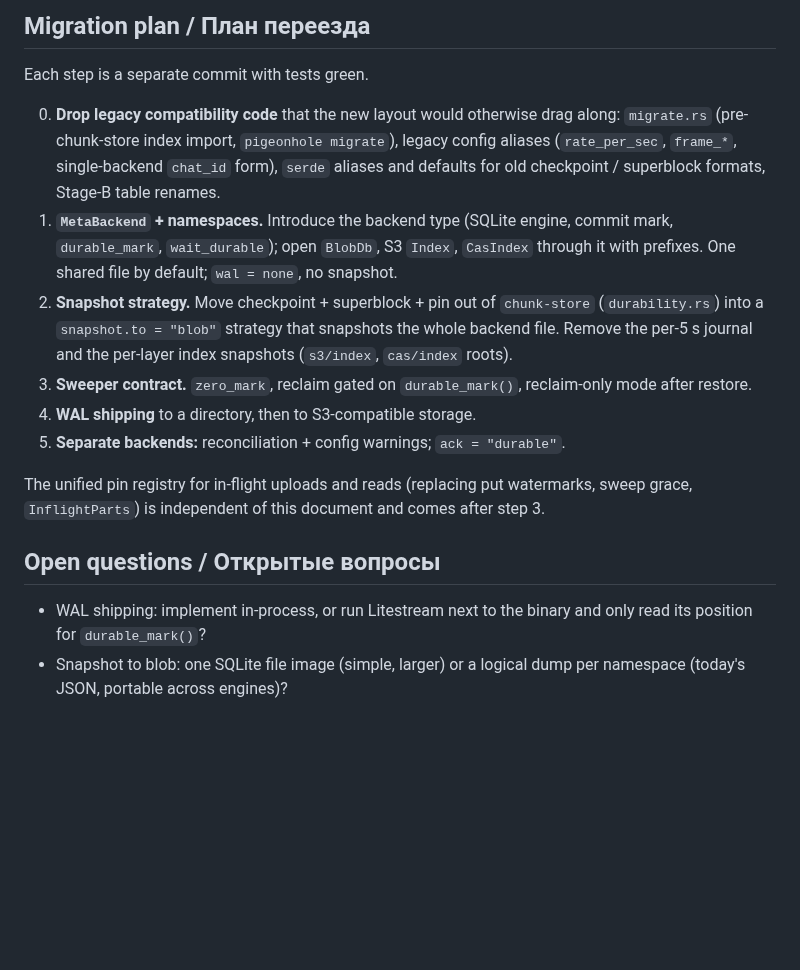
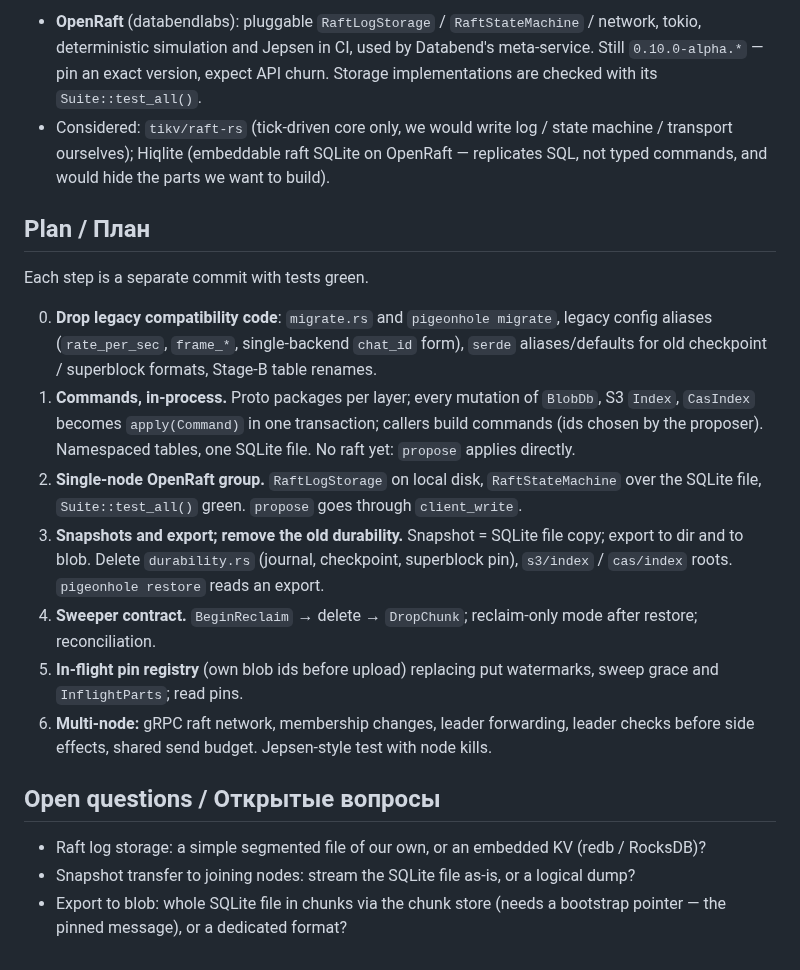
Before and after one commit to pigeonhole-project/pigeonhole, a Markdown page: docs/meta-backends.md, the part around one of its changes. Drawn GitHub-style; blank space fills up the shorter version.

```diff
--- a/docs/meta-backends.md
+++ b/docs/meta-backends.md
@@ -167,30 +171,40 @@ directories and chats are not migrated.
 
-## Migration plan / План переезда
+- **OpenRaft** (databendlabs): pluggable `RaftLogStorage` / `RaftStateMachine` /
+  network, tokio, deterministic simulation and Jepsen in CI, used by Databend's
+  meta-service. Still `0.10.0-alpha.*` — pin an exact version, expect API churn.
+  Storage implementations are checked with its `Suite::test_all()`.
+- Considered: `tikv/raft-rs` (tick-driven core only, we would write log / state machine
+  / transport ourselves); Hiqlite (embeddable raft SQLite on OpenRaft — replicates SQL,
+  not typed commands, and would hide the parts we want to build).
+
+## Plan / План
 
 Each step is a separate commit with tests green.
 
-0. **Drop legacy compatibility code** that the new layout would otherwise drag along:
-   `migrate.rs` (pre-chunk-store index import, `pigeonhole migrate`), legacy config
-   aliases (`rate_per_sec`, `frame_*`, single-backend `chat_id` form), `serde` aliases
-   and defaults for old checkpoint / superblock formats, Stage-B table renames.
-1. **`MetaBackend` + namespaces.** Introduce the backend type (SQLite engine, commit
-   mark, `durable_mark`, `wait_durable`); open `BlobDb`, S3 `Index`, `CasIndex` through
-   it with prefixes. One shared file by default; `wal = none`, no snapshot.
-2. **Snapshot strategy.** Move checkpoint + superblock + pin out of `chunk-store`
-   (`durability.rs`) into a `snapshot.to = "blob"` strategy that snapshots the whole
-   backend file. Remove the per-5 s journal and the per-layer index snapshots
-   (`s3/index`, `cas/index` roots).
-3. **Sweeper contract.** `zero_mark`, reclaim gated on `durable_mark()`, reclaim-only
-   mode after restore.
-4. **WAL shipping** to a directory, then to S3-compatible storage.
-5. **Separate backends:** reconciliation + config warnings; `ack = "durable"`.
-
-The unified pin registry for in-flight uploads and reads (replacing put watermarks,
-sweep grace, `InflightParts`) is independent of this document and comes after step 3.
+0. **Drop legacy compatibility code**: `migrate.rs` and `pigeonhole migrate`, legacy
+   config aliases (`rate_per_sec`, `frame_*`, single-backend `chat_id` form), `serde`
+   aliases/defaults for old checkpoint / superblock formats, Stage-B table renames.
+1. **Commands, in-process.** Proto packages per layer; every mutation of `BlobDb`,
+   S3 `Index`, `CasIndex` becomes `apply(Command)` in one transaction; callers build
+   commands (ids chosen by the proposer). Namespaced tables, one SQLite file. No raft
+   yet: `propose` applies directly.
+2. **Single-node OpenRaft group.** `RaftLogStorage` on local disk, `RaftStateMachine`
+   over the SQLite file, `Suite::test_all()` green. `propose` goes through
+   `client_write`.
+3. **Snapshots and export; remove the old durability.** Snapshot = SQLite file copy;
+   export to dir and to blob. Delete `durability.rs` (journal, checkpoint, superblock
+   pin), `s3/index` / `cas/index` roots. `pigeonhole restore` reads an export.
+4. **Sweeper contract.** `BeginReclaim` → delete → `DropChunk`; reclaim-only mode after
+   restore; reconciliation.
+5. **In-flight pin registry** (own blob ids before upload) replacing put watermarks,
+   sweep grace and `InflightParts`; read pins.
+6. **Multi-node:** gRPC raft network, membership changes, leader forwarding, leader
+   checks before side effects, shared send budget. Jepsen-style test with node kills.
 
 ## Open questions / Открытые вопросы
 
-- WAL shipping: implement in-process, or run Litestream next to the binary and only
-  read its position for `durable_mark()`?
-- Snapshot to blob: one SQLite file image (simple, larger) or a logical dump per
-  namespace (today's JSON, portable across engines)?
+- Raft log storage: a simple segmented file of our own, or an embedded KV (redb /
+  RocksDB)?
+- Snapshot transfer to joining nodes: stream the SQLite file as-is, or a logical dump?
+- Export to blob: whole SQLite file in chunks via the chunk store (needs a bootstrap
+  pointer — the pinned message), or a dedicated format?
```
Also changed, not shown: other parts of docs/meta-backends.md (+115 -111 lines).
